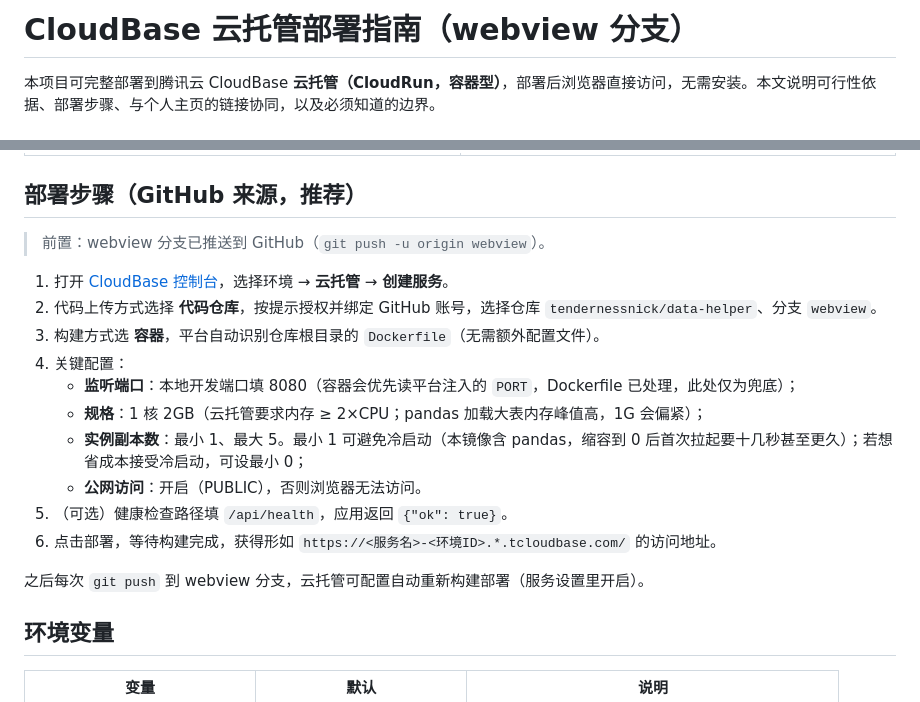
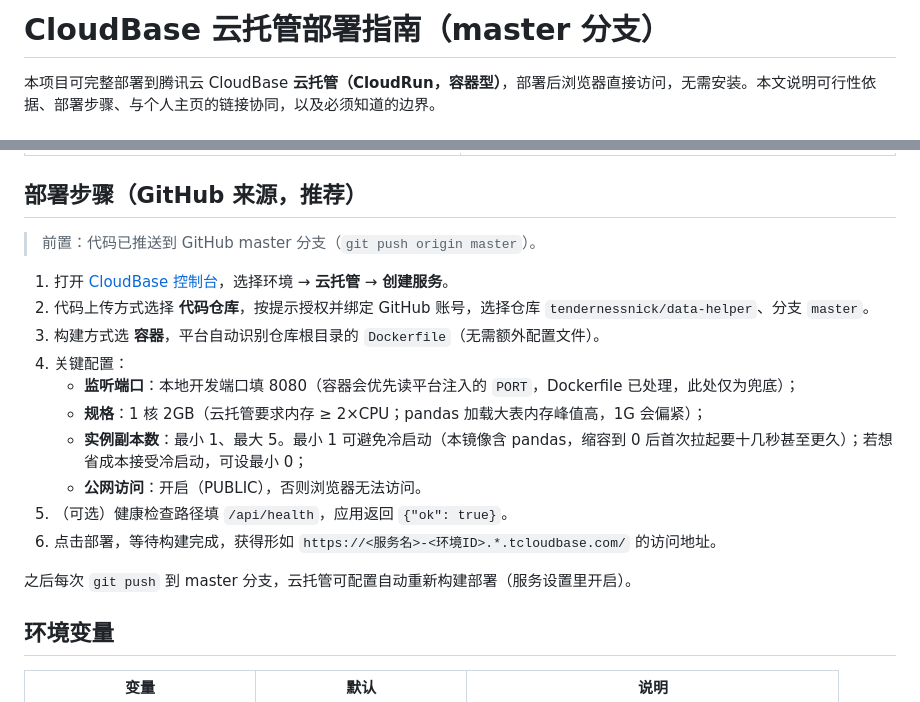
Before and after one commit to tendernessnick/data-helper, a Markdown page: docs/DEPLOY_CLOUDBASE.md, 2 parts joined by grey strips. Rendered like a GitHub page.

```diff
--- a/docs/DEPLOY_CLOUDBASE.md
+++ b/docs/DEPLOY_CLOUDBASE.md
@@ -1,4 +1,4 @@
-# CloudBase 云托管部署指南（webview 分支）
+# CloudBase 云托管部署指南（master 分支）
 
 本项目可完整部署到腾讯云 CloudBase **云托管（CloudRun，容器型）**，部署后浏览器直接访问，无需安装。本文说明可行性依据、部署步骤、与个人主页的链接协同，以及必须知道的边界。
 
@@ -14,10 +14,10 @@
 
 ## 部署步骤（GitHub 来源，推荐）
 
-> 前置：webview 分支已推送到 GitHub（`git push -u origin webview`）。
+> 前置：代码已推送到 GitHub master 分支（`git push origin master`）。
 
 1. 打开 [CloudBase 控制台](https://tcb.cloud.tencent.com)，选择环境 → **云托管** → **创建服务**。
-2. 代码上传方式选择 **代码仓库**，按提示授权并绑定 GitHub 账号，选择仓库 `tendernessnick/data-helper`、分支 `webview`。
+2. 代码上传方式选择 **代码仓库**，按提示授权并绑定 GitHub 账号，选择仓库 `tendernessnick/data-helper`、分支 `master`。
 3. 构建方式选 **容器**，平台自动识别仓库根目录的 `Dockerfile`（无需额外配置文件）。
 4. 关键配置：
    - **监听端口**：本地开发端口填 8080（容器会优先读平台注入的 `PORT`，Dockerfile 已处理，此处仅为兜底）；
@@ -27,7 +27,7 @@
 5. （可选）健康检查路径填 `/api/health`，应用返回 `{"ok": true}`。
 6. 点击部署，等待构建完成，获得形如 `https://<服务名>-<环境ID>.*.tcloudbase.com/` 的访问地址。
 
-之后每次 `git push` 到 webview 分支，云托管可配置自动重新构建部署（服务设置里开启）。
+之后每次 `git push` 到 master 分支，云托管可配置自动重新构建部署（服务设置里开启）。
 
 ## 环境变量
 
```
Also changed, not shown: README.md (+3 -3 lines).
